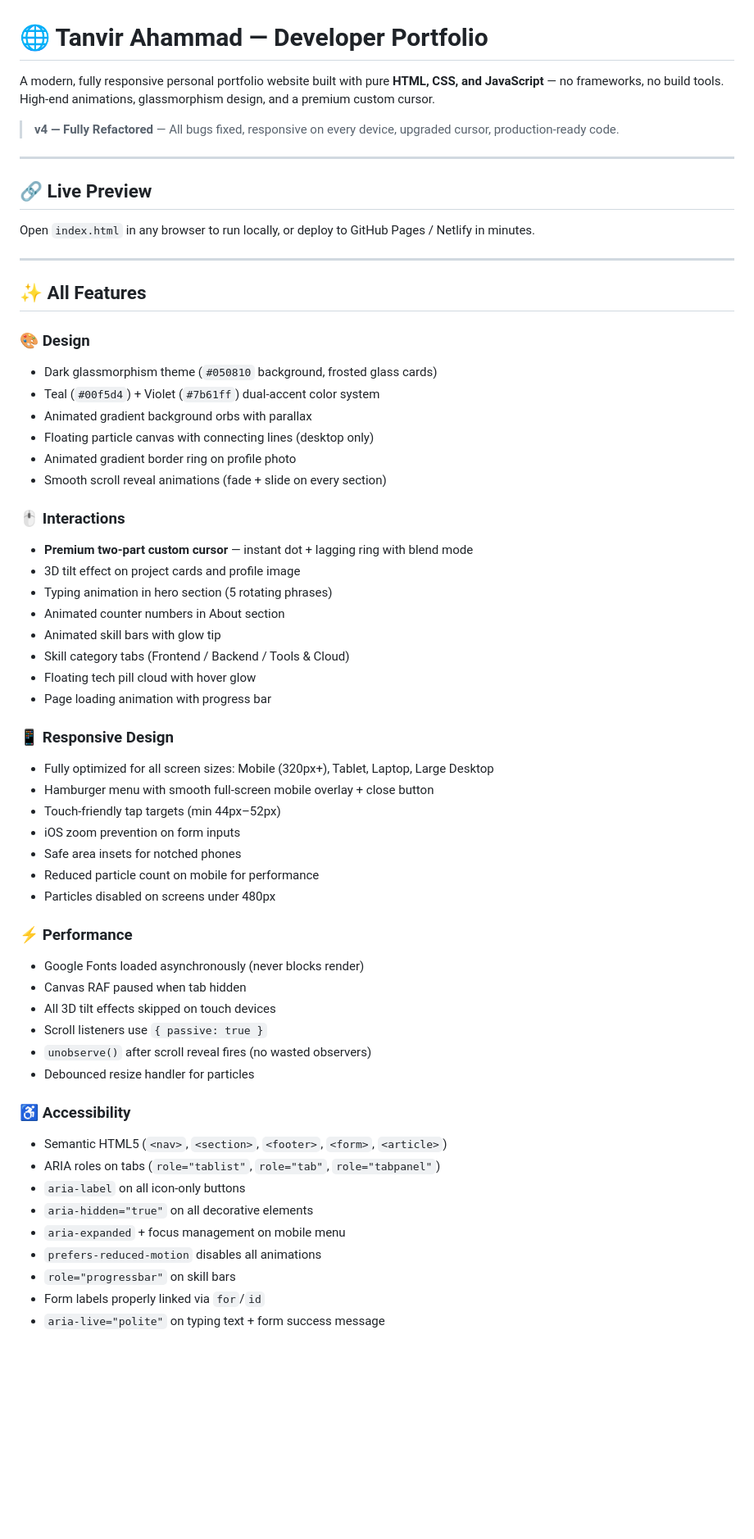
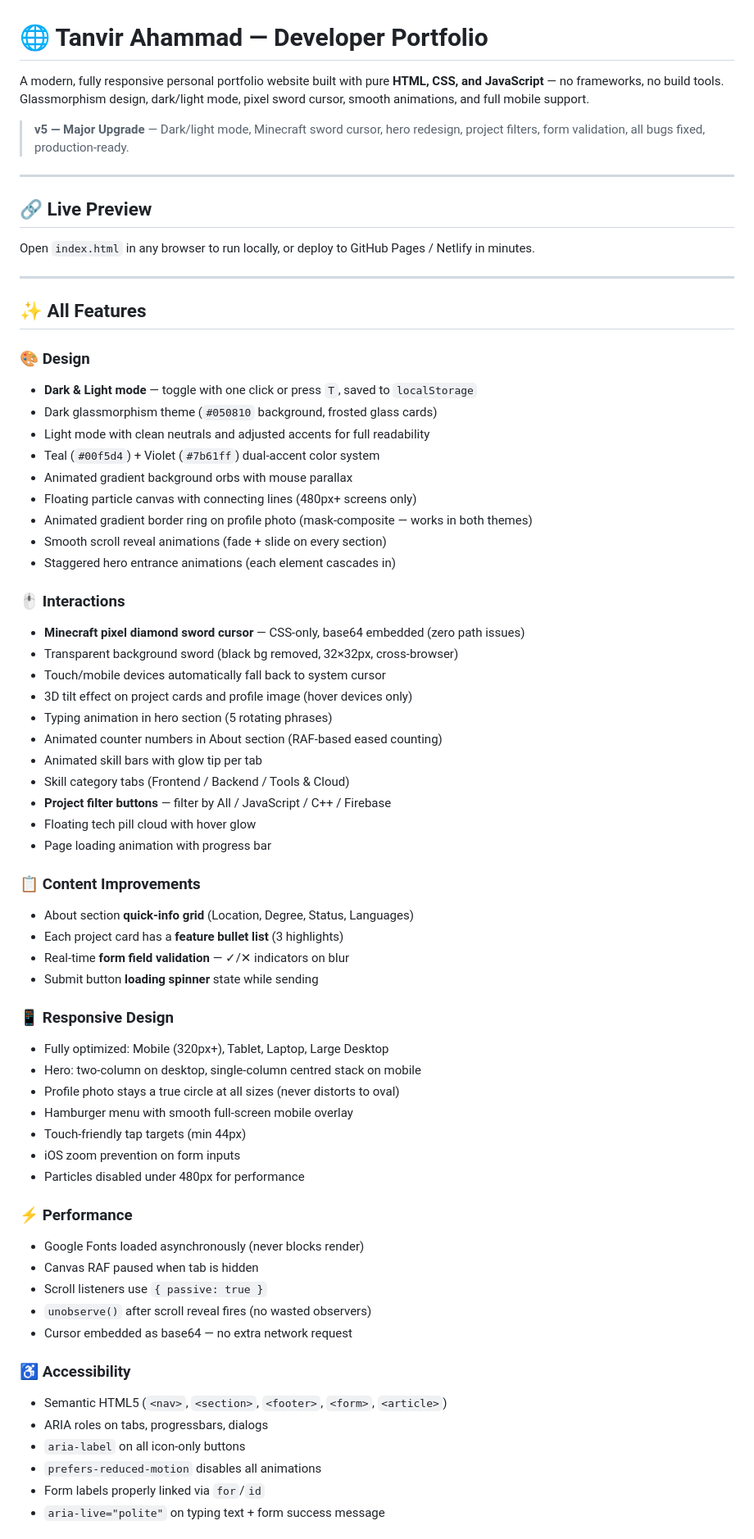
Before and after one commit to tanvirahammad-007/Tanvir_Ahammad, a Markdown page: README.md, the part around one of its changes. Shown at 82% size. GitHub-like rendering; blank space fills up the shorter version.

```diff
--- a/README.md
+++ b/README.md
@@ -1,8 +1,8 @@
 # 🌐 Tanvir Ahammad — Developer Portfolio
 
-A modern, fully responsive personal portfolio website built with pure **HTML, CSS, and JavaScript** — no frameworks, no build tools. High-end animations, glassmorphism design, and a premium custom cursor.
+A modern, fully responsive personal portfolio website built with pure **HTML, CSS, and JavaScript** — no frameworks, no build tools. Glassmorphism design, dark/light mode, pixel sword cursor, smooth animations, and full mobile support.
 
-> **v4 — Fully Refactored** — All bugs fixed, responsive on every device, upgraded cursor, production-ready code.
+> **v5 — Major Upgrade** — Dark/light mode, Minecraft sword cursor, hero redesign, project filters, form validation, all bugs fixed, production-ready.
 
 ---
 
@@ -15,47 +15,55 @@ Open `index.html` in any browser to run locally, or deploy to GitHub Pages / Net
 ## ✨ All Features
 
 ### 🎨 Design
+- **Dark & Light mode** — toggle with one click or press `T`, saved to `localStorage`
 - Dark glassmorphism theme (`#050810` background, frosted glass cards)
+- Light mode with clean neutrals and adjusted accents for full readability
 - Teal (`#00f5d4`) + Violet (`#7b61ff`) dual-accent color system
-- Animated gradient background orbs with parallax
-- Floating particle canvas with connecting lines (desktop only)
-- Animated gradient border ring on profile photo
+- Animated gradient background orbs with mouse parallax
+- Floating particle canvas with connecting lines (480px+ screens only)
+- Animated gradient border ring on profile photo (mask-composite — works in both themes)
 - Smooth scroll reveal animations (fade + slide on every section)
+- Staggered hero entrance animations (each element cascades in)
 
 ### 🖱️ Interactions
-- **Premium two-part custom cursor** — instant dot + lagging ring with blend mode
-- 3D tilt effect on project cards and profile image
+- **Minecraft pixel diamond sword cursor** — CSS-only, base64 embedded (zero path issues)
+- Transparent background sword (black bg removed, 32×32px, cross-browser)
+- Touch/mobile devices automatically fall back to system cursor
+- 3D tilt effect on project cards and profile image (hover devices only)
 - Typing animation in hero section (5 rotating phrases)
-- Animated counter numbers in About section
-- Animated skill bars with glow tip
+- Animated counter numbers in About section (RAF-based eased counting)
+- Animated skill bars with glow tip per tab
 - Skill category tabs (Frontend / Backend / Tools & Cloud)
+- **Project filter buttons** — filter by All / JavaScript / C++ / Firebase
 - Floating tech pill cloud with hover glow
 - Page loading animation with progress bar
 
+### 📋 Content Improvements
+- About section **quick-info grid** (Location, Degree, Status, Languages)
+- Each project card has a **feature bullet list** (3 highlights)
+- Real-time **form field validation** — ✓/✕ indicators on blur
+- Submit button **loading spinner** state while sending
+
 ### 📱 Responsive Design
-- Fully optimized for all screen sizes: Mobile (320px+), Tablet, Laptop, Large Desktop
-- Hamburger menu with smooth full-screen mobile overlay + close button
-- Touch-friendly tap targets (min 44px–52px)
+- Fully optimized: Mobile (320px+), Tablet, Laptop, Large Desktop
+- Hero: two-column on desktop, single-column centred stack on mobile
+- Profile photo stays a true circle at all sizes (never distorts to oval)
+- Hamburger menu with smooth full-screen mobile overlay
+- Touch-friendly tap targets (min 44px)
 - iOS zoom prevention on form inputs
-- Safe area insets for notched phones
-- Reduced particle count on mobile for performance
-- Particles disabled on screens under 480px
+- Particles disabled under 480px for performance
 
 ### ⚡ Performance
 - Google Fonts loaded asynchronously (never blocks render)
-- Canvas RAF paused when tab hidden
-- All 3D tilt effects skipped on touch devices
+- Canvas RAF paused when tab is hidden
 - Scroll listeners use `{ passive: true }`
 - `unobserve()` after scroll reveal fires (no wasted observers)
-- Debounced resize handler for particles
+- Cursor embedded as base64 — no extra network request
 
 ### ♿ Accessibility
 - Semantic HTML5 (`<nav>`, `<section>`, `<footer>`, `<form>`, `<article>`)
-- ARIA roles on tabs (`role="tablist"`, `role="tab"`, `role="tabpanel"`)
+- ARIA roles on tabs, progressbars, dialogs
 - `aria-label` on all icon-only buttons
-- `aria-hidden="true"` on all decorative elements
-- `aria-expanded` + focus management on mobile menu
 - `prefers-reduced-motion` disables all animations
-- `role="progressbar"` on skill bars
 - Form labels properly linked via `for`/`id`
 - `aria-live="polite"` on typing text + form success message
```
Also changed, not shown: other parts of README.md (+65 -45 lines).
